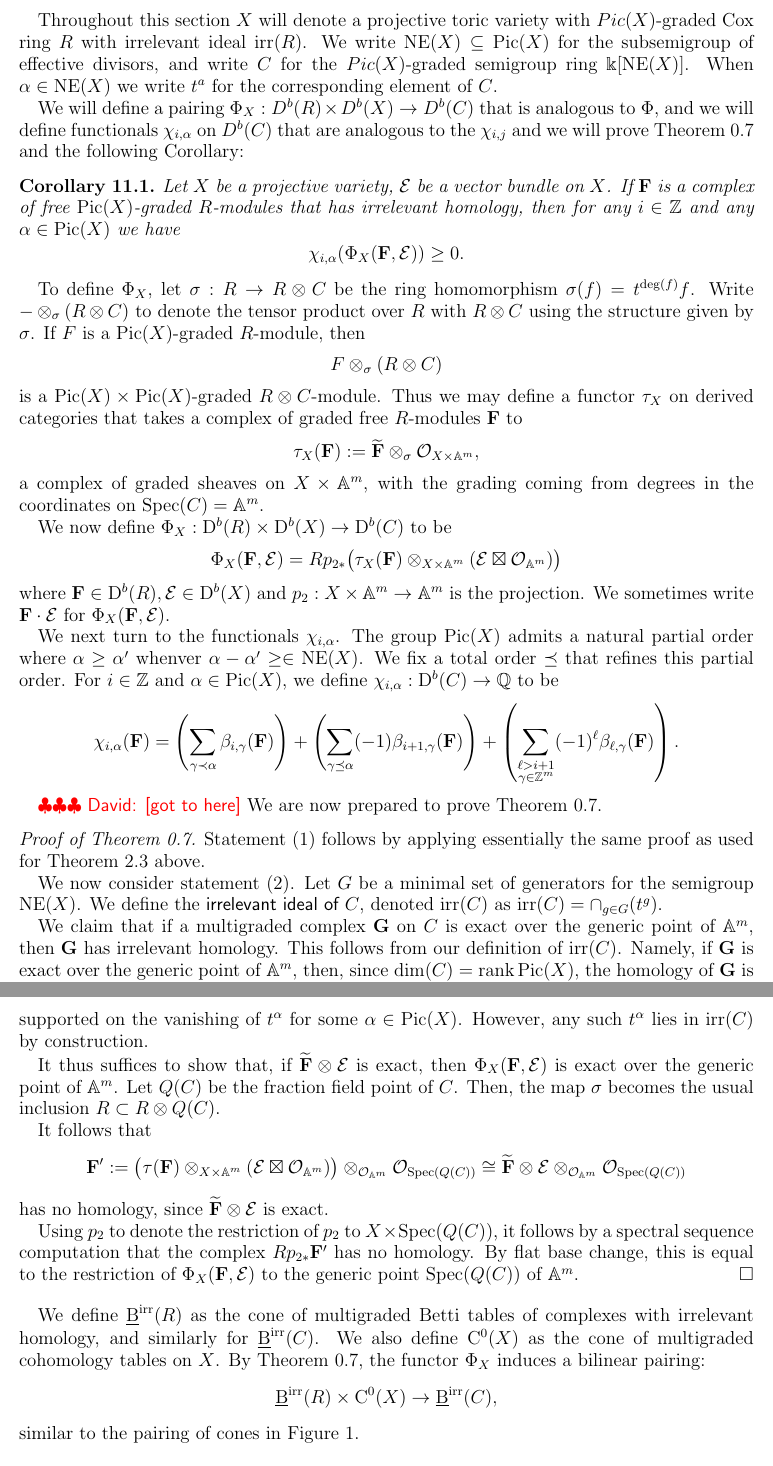
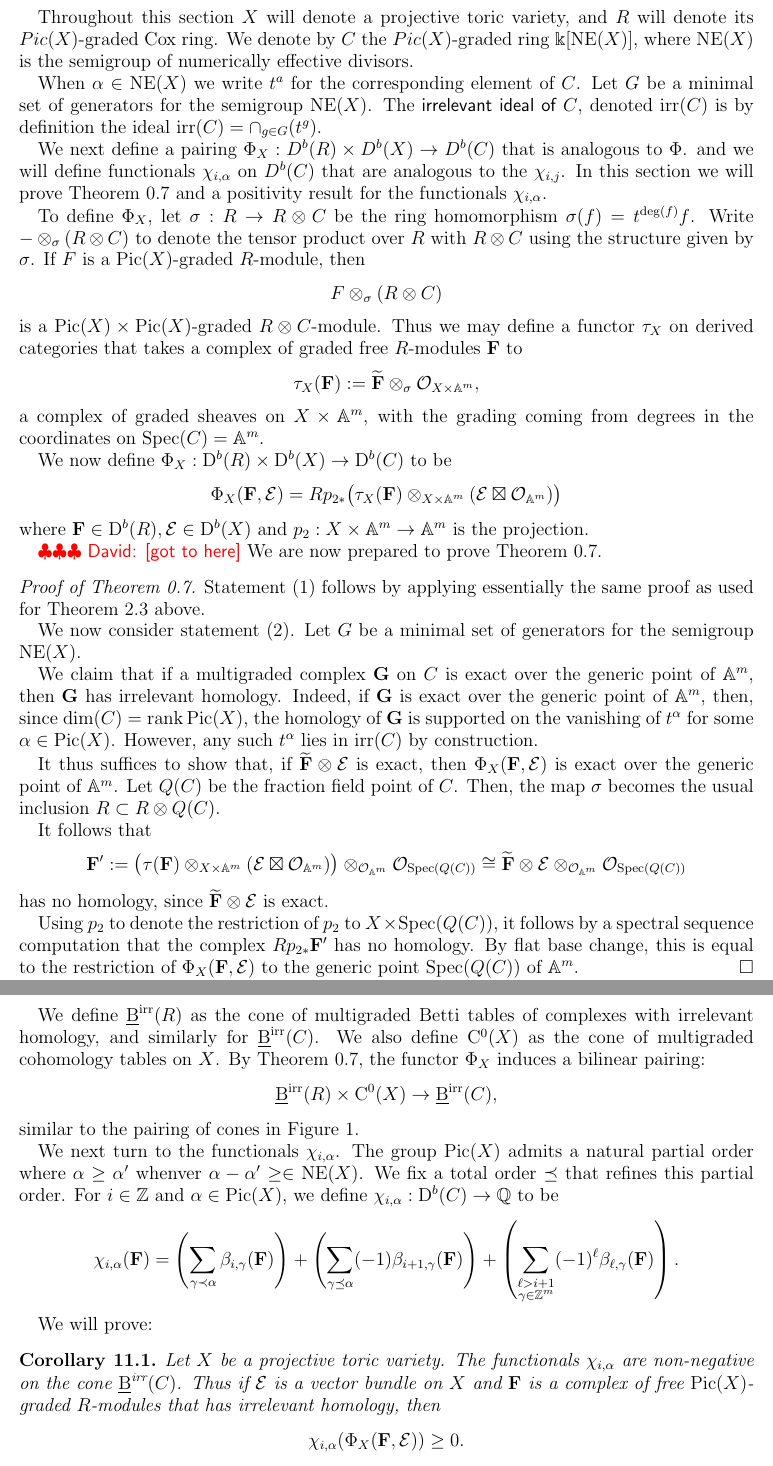
Before and after one commit to Macaulay2/Workshop-2011-IMA, a LaTeX paper (TensorComplexes/Categorified/Generalized_BS_theory.tex): two parts of pages 31 and 32 of 33, joined at a grey line, cut so that both start at the same text. Compiled offline with pdfLaTeX.

Commit message:
working on toric section
git-svn-id: svn://svn.macaulay2.com/Macaulay2/workshops/IMA-2011@14530 a8012f80-5f13-0410-8dc0-eb77bd940c0d

```diff
--- a/TensorComplexes/Categorified/Generalized_BS_theory.tex
+++ b/TensorComplexes/Categorified/Generalized_BS_theory.tex
@@ -2041,21 +2041,21 @@ Let $R=\kk[x,y,z,w]/(xz,xw,yz,yw)$ and let $\FF$ be the minimal free resolution
 \section{Toric/Multigraded generalizations}\label{sec:toric}
 %%%%%%%%%%%%%%%%%%%%%%%%%%%%%%%%%%%%
 %%%%%%%%%%%%%%%%%%%%%%%%%%%%%%%%%%%%
-Throughout this section $X$ will denote a projective toric variety
-with $Pic(X)$-graded Cox ring $R$ with irrelevant ideal $\irr(R)$. We write $\NE(X)\subseteq \Pic(X)$ for the subsemigroup of effective divisors, and write $C$ for the $Pic(X)$-graded semigroup ring $\kk[\NE(X)]$. When $\alpha\in \NE(X)$ we write $t^{a}$ for the corresponding element of $C$.
-
-We will define a pairing $\Phi_{X}: D^{b}(R) \times D^{b}(X) \to D^{b}(C)$ that is analogous to
-$\Phi$, and we will define functionals $\chi_{i,\alpha}$ on $D^{b}(C)$ that are analogous to the
-$\chi_{i,j}$ and we will prove Theorem~\ref{thm:Phimulti} and the following Corollary:
-
-\begin{cor}\label{cor:chiialpha}
-Let $X$ be a projective variety, $\cE$ be a vector bundle on $X$. If $\FF$ is a complex of free
-$\Pic(X)$-graded
-$R$-modules that has irrelevant homology, then for any $i\in \ZZ$ and any $\alpha\in \Pic(X)$ we have
-\[
-\chi_{i,\alpha}( \Phi_X(\FF, \cE))\geq 0.
-\]
-\end{cor}
+Throughout this section $X$ will denote a projective toric variety, and $R$ will denote its
+ $Pic(X)$-graded Cox ring. We denote by $C$  the $Pic(X)$-graded ring $\kk[\NE(X)]$,
+ where $\NE(X)$ is the semigroup of numerically effective divisors.
+
+When $\alpha\in \NE(X)$ we write $t^{a}$ for the corresponding element of $C$.
+Let $G$ be a minimal set of generators for the semigroup
+$\NE(X)$.  The \defi{irrelevant ideal of $C$}, denoted $\irr(C)$ is by definition the ideal
+$
+\irr(C)=\cap_{g\in G} (t^g).
+$
+
+We next define a pairing $\Phi_{X}: D^{b}(R) \times D^{b}(X) \to D^{b}(C)$ that is analogous to
+$\Phi$. and we will define functionals $\chi_{i,\alpha}$ on $D^{b}(C)$ that are analogous to the
+$\chi_{i,j}$. In this section we will prove Theorem~\ref{thm:Phimulti} and a positivity result for the functionals $\chi_{i,\alpha}$.
+
 
 %Throughout this section $X$ is a projective toric variety and $R=\Cox(X)$ with the natural $\Pic(X)$ multigrading.
 %We define $C$ as the semigroup ring $C=\kk[\NE(X)]$, where $\NE(X)\subseteq \Pic(X)$ is the subsemigroup of effective divisors.  Given $\alpha \in \Pic(X)$ we write $t^\alpha$ for the corresponding element of $C$.  The ring $C$ is also naturally $\Pic(X)$ graded.  The ring $R$ comes equipped with a natural irrelevant ideal which we denote $\irr(R)$.
@@ -2103,15 +2103,10 @@ We now define $\Phi_{X}: \DD^{b}(R)\times \DD^b(X) \to \DD^{b}(C)$ to be
 $$
 \Phi_{X}(\FF,\cE) = Rp_{2*} \bigl(\tau_{X}(\FF)\otimes_{X\times\AA^{m}} (\cE\boxtimes \cO_{\AA^{m}}) \bigr)
 $$
-where $\FF\in \DD^{b}(R) , \cE\in \DD^b(X)$ and  $p_2: X\times \AA^{m}\to \AA^{m}$ is the projection. We sometimes write
-$\FF\cdot \cE$ for $\Phi_{X}(\FF,\cE)$.
-
-We next turn to the functionals $\chi_{i,\alpha}$. The  group $\Pic(X)$ admits a natural partial order where $\alpha \geq \alpha'$ whenver $\alpha-\alpha'\geq \in \NE(X)$.  We fix a total order $\preceq$ that refines this partial order. For $i\in \ZZ$ and $\alpha\in \Pic(X)$,
-we define $\chi_{i,\alpha}: \DD^b(C)\to \QQ$ to be
-\[
-\chi_{i,\alpha}(\FF)= \left(\sum_{\gamma\prec \alpha} \beta_{i,\gamma}(\FF) \right) +\left(\sum_{\gamma\preceq \alpha} (-1)\beta_{i+1,\gamma}(\FF)\right) + \left(\sum_{\substack{\ell > i+1\\ \gamma\in \ZZ^m}} (-1)^\ell\beta_{\ell,\gamma}(\FF) \right).
-\]
-%\end{defn}
+where $\FF\in \DD^{b}(R) , \cE\in \DD^b(X)$ and  $p_2: X\times \AA^{m}\to \AA^{m}$ is the projection.
+%We sometimes write
+%$\FF\cdot \cE$ for $\Phi_{X}(\FF,\cE)$.
+
 
 \david{got to here}
 We are now prepared to prove Theorem~\ref{thm:Phimulti}.
@@ -2120,12 +2115,9 @@ Statement \eqref{thm:Phi:1} follows by applying essentially the same proof as us
 
 
 We now consider statement \eqref{thm:Phi:2}.
-Let $G$ be a minimal set of generators for the semigroup $\NE(X)$.  We define the \defi{irrelevant ideal of $C$}, denoted $\irr(C)$ as
-$
-\irr(C)=\cap_{g\in G} (t^g).
-$
-
-We claim that if a multigraded complex $\Gbull$ on $C$ is exact over the generic point of $\AA^m$, then $\Gbull$ has irrelevant homology.  This follows from our definition of $\irr(C)$.  Namely, if $\Gbull$ is exact over the generic point of $\AA^m$, then, since $\dim(C)=\rank \Pic(X)$, the homology of $\Gbull$ is supported on the vanishing of $t^\alpha$ for some $\alpha\in \Pic(X)$.  However, any such $t^\alpha$ lies in $\irr(C)$ by construction.
+Let $G$ be a minimal set of generators for the semigroup $\NE(X)$.
+
+We claim that if a multigraded complex $\Gbull$ on $C$ is exact over the generic point of $\AA^m$, then $\Gbull$ has irrelevant homology.  Indeed, if $\Gbull$ is exact over the generic point of $\AA^m$, then, since $\dim(C)=\rank \Pic(X)$, the homology of $\Gbull$ is supported on the vanishing of $t^\alpha$ for some $\alpha\in \Pic(X)$.  However, any such $t^\alpha$ lies in $\irr(C)$ by construction.
 
 It thus suffices to show that, if $\widetilde{\FF}\otimes \cE$ is exact, then $\Phi_X(\FF,\cE)$ is exact over the generic point of $\AA^m$.  Let $Q(C)$ be the fraction field point of $C$.  Then, the map $\sigma$ becomes the usual inclusion $R\subset R\otimes Q(C)$.
 
@@ -2146,6 +2138,25 @@ We define $\BBirr(R)$ as the cone of multigraded Betti tables of complexes with
 \BBirr(R)\times \CQ^0(X)\to \BBirr(C),
 \]
 similar to the pairing of cones in Figure~\ref{fig:bracket}.
+
+We next turn to the functionals $\chi_{i,\alpha}$. The  group $\Pic(X)$ admits a natural partial order where $\alpha \geq \alpha'$ whenver $\alpha-\alpha'\geq \in \NE(X)$.  We fix a total order $\preceq$ that refines this partial order. For $i\in \ZZ$ and $\alpha\in \Pic(X)$,
+we define $\chi_{i,\alpha}: \DD^b(C)\to \QQ$ to be
+\[
+\chi_{i,\alpha}(\FF)= \left(\sum_{\gamma\prec \alpha} \beta_{i,\gamma}(\FF) \right) +\left(\sum_{\gamma\preceq \alpha} (-1)\beta_{i+1,\gamma}(\FF)\right) + \left(\sum_{\substack{\ell > i+1\\ \gamma\in \ZZ^m}} (-1)^\ell\beta_{\ell,\gamma}(\FF) \right).
+\]
+%\end{defn}
+
+We will prove:
+\begin{cor}\label{cor:chiialpha}
+Let $X$ be a projective toric variety. The functionals $\chi_{i,\alpha}$ are non-negative
+on the cone $\BBirr(C)$. Thus if $\cE$ is a vector bundle on $X$ and $\FF$ is a complex of free
+$\Pic(X)$-graded
+$R$-modules that has irrelevant homology, then
+\[
+\chi_{i,\alpha}( \Phi_X(\FF, \cE))\geq 0.
+\]
+\end{cor}
+
 
 \begin{proof}[Proof of Corollary~\ref{cor:chiialpha}]
 By Theorem~\ref{thm:Phimulti}, $\Phi_X(\FF,\cE)$ has irrelevant homology.  So it suffices to prove that $\chi_{i,\alpha}(\Gbull)\geq 0$ whenever $\Gbull$ has irrelevant homology.  Without loss of generality, we may assume that $i=0$ and $\alpha=0$.  We define a complex $\Gbull'$ as a projection from $\Gbull$ as follows.  If $j<0$ then $\Gbull'_j=0$; if $j>1$ then $\Gbull'_j=\Gbull_j$; if $j=0$ then $\Gbull'_0=\bigoplus_{\alpha\prec 0} R(-\alpha)^{\beta_{0,\alpha}(\Gbull)}$; and if $j=1$ then $\Gbull'_1=\bigoplus_{\alpha\preceq 0} R(-\alpha)^{\beta_{1,\alpha}(\Gbull)}$.
```
Also changed, not shown: TensorComplexes/Categorified/Generalized_BS_theory.tex (2 more changed lines).
